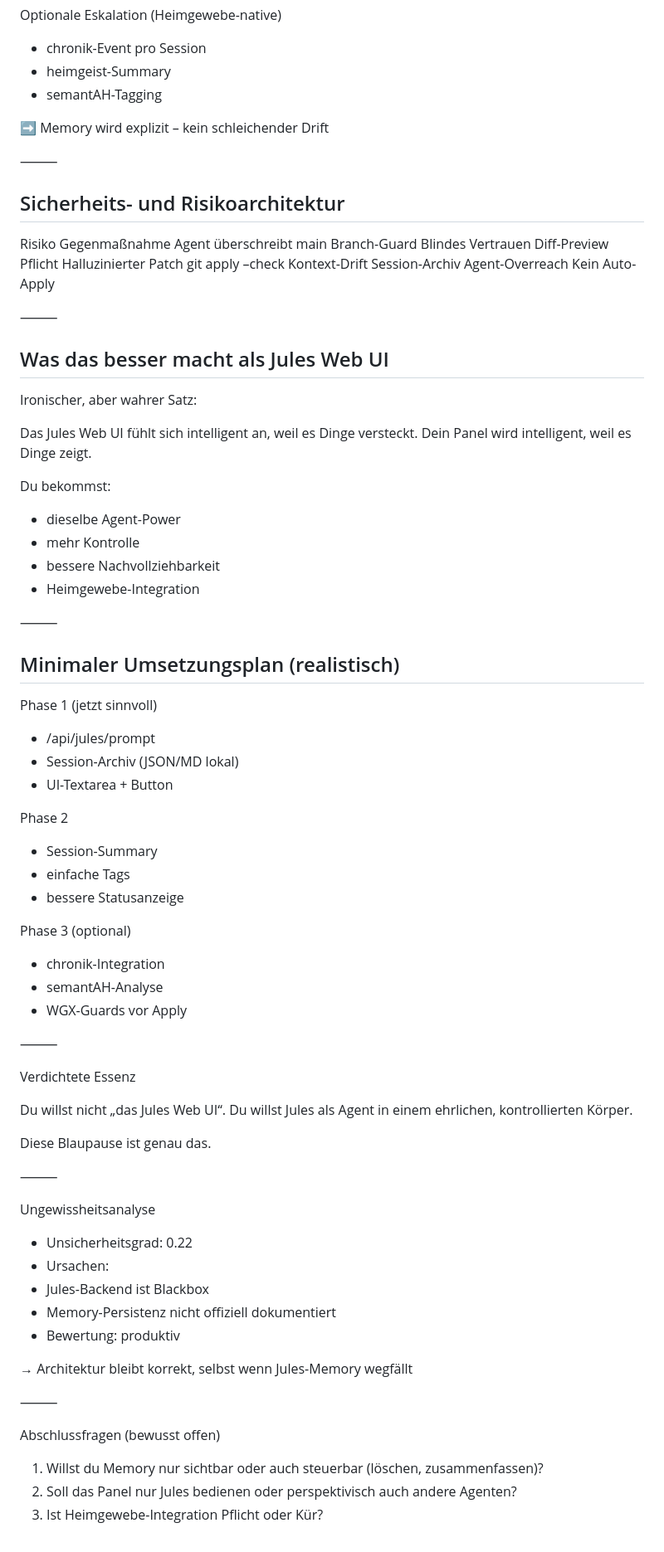
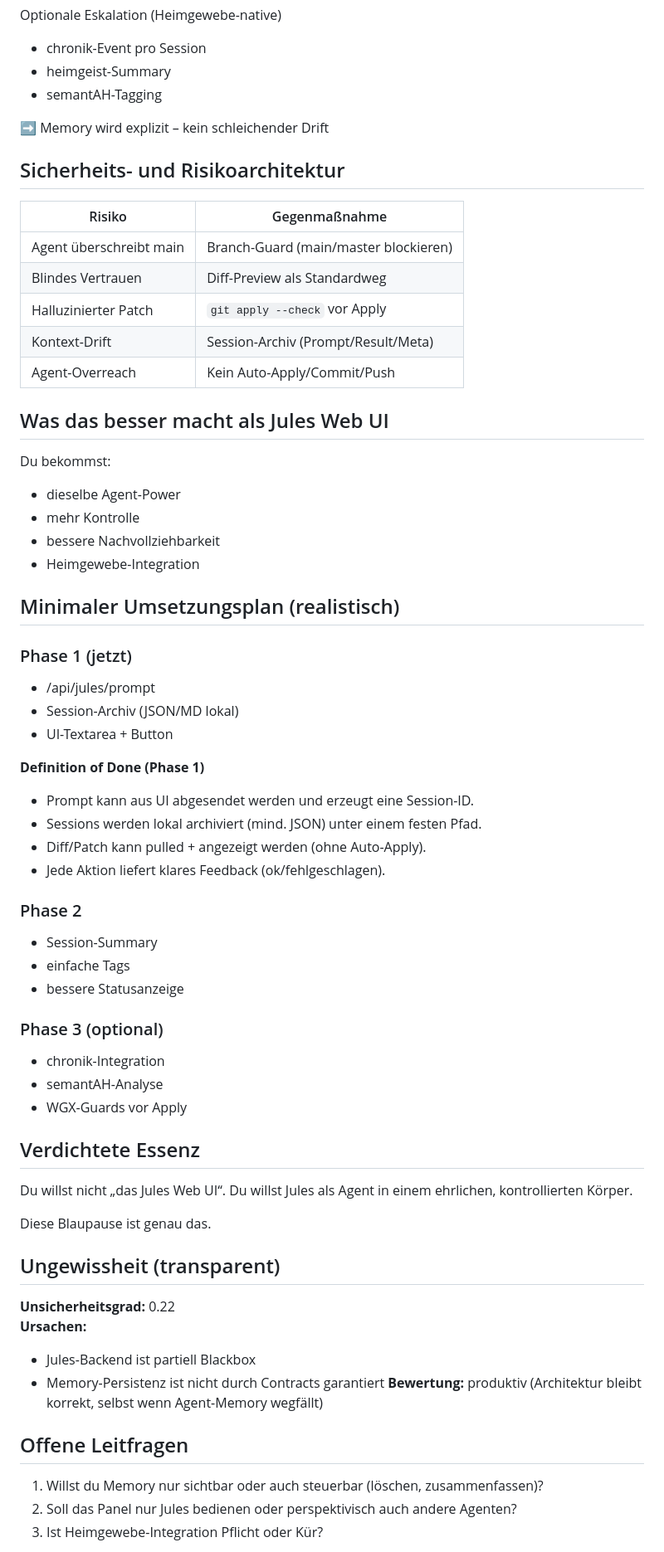
Before and after one commit to heimgewebe/agent-control-surface, a Markdown page: docs/blaupause.md, the part around one of its changes. Shown at 83% size. GitHub-like rendering.

Commit message:
docs: restructure blaupause.md - remove chatty tone, add DoD and glossary
Co-authored-by: alexdermohr <216529510+alexdermohr@users.noreply.github.com>

```diff
--- a/docs/blaupause.md
+++ b/docs/blaupause.md
@@ -242,26 +219,17 @@ Optionale Eskalation (Heimgewebe-native)
 
 ➡️ Memory wird explizit – kein schleichender Drift
 
-⸻
-
 ## Sicherheits- und Risikoarchitektur
 
-Risiko  Gegenmaßnahme
-Agent überschreibt main  Branch-Guard
-Blindes Vertrauen  Diff-Preview Pflicht
-Halluzinierter Patch  git apply –check
-Kontext-Drift  Session-Archiv
-Agent-Overreach  Kein Auto-Apply
-
-⸻
+| Risiko | Gegenmaßnahme |
+|---|---|
+| Agent überschreibt main | Branch-Guard (main/master blockieren) |
+| Blindes Vertrauen | Diff-Preview als Standardweg |
+| Halluzinierter Patch | `git apply --check` vor Apply |
+| Kontext-Drift | Session-Archiv (Prompt/Result/Meta) |
+| Agent-Overreach | Kein Auto-Apply/Commit/Push |
 
 ## Was das besser macht als Jules Web UI
-
-Ironischer, aber wahrer Satz:
-
-Das Jules Web UI fühlt sich intelligent an,
-weil es Dinge versteckt.
-Dein Panel wird intelligent, weil es Dinge zeigt.
 
 Du bekommst:
 
@@ -270,31 +238,33 @@ Du bekommst:
 - bessere Nachvollziehbarkeit
 - Heimgewebe-Integration
 
-⸻
-
 ## Minimaler Umsetzungsplan (realistisch)
 
-Phase 1 (jetzt sinnvoll)
+### Phase 1 (jetzt)
 
 - /api/jules/prompt
 - Session-Archiv (JSON/MD lokal)
 - UI-Textarea + Button
 
-Phase 2
+**Definition of Done (Phase 1)**
+- Prompt kann aus UI abgesendet werden und erzeugt eine Session-ID.
+- Sessions werden lokal archiviert (mind. JSON) unter einem festen Pfad.
+- Diff/Patch kann pulled + angezeigt werden (ohne Auto-Apply).
+- Jede Aktion liefert klares Feedback (ok/fehlgeschlagen).
+
+### Phase 2
 
 - Session-Summary
 - einfache Tags
 - bessere Statusanzeige
 
-Phase 3 (optional)
+### Phase 3 (optional)
 
 - chronik-Integration
 - semantAH-Analyse
 - WGX-Guards vor Apply
 
-⸻
-
-Verdichtete Essenz
+## Verdichtete Essenz
 
 Du willst nicht „das Jules Web UI“.
 Du willst Jules als Agent
@@ -302,21 +272,15 @@ in einem ehrlichen, kontrollierten Körper.
 
 Diese Blaupause ist genau das.
 
-⸻
+## Ungewissheit (transparent)
 
-Ungewissheitsanalyse
+**Unsicherheitsgrad:** 0.22
+**Ursachen:**
+- Jules-Backend ist partiell Blackbox
+- Memory-Persistenz ist nicht durch Contracts garantiert
+**Bewertung:** produktiv (Architektur bleibt korrekt, selbst wenn Agent-Memory wegfällt)
 
-- Unsicherheitsgrad: 0.22
-- Ursachen:
-- Jules-Backend ist Blackbox
-- Memory-Persistenz nicht offiziell dokumentiert
-- Bewertung: produktiv
-
-→ Architektur bleibt korrekt, selbst wenn Jules-Memory wegfällt
-
-⸻
-
-Abschlussfragen (bewusst offen)
+## Offene Leitfragen
 
 1. Willst du Memory nur sichtbar oder auch steuerbar (löschen, zusammenfassen)?
 2. Soll das Panel nur Jules bedienen oder perspektivisch auch andere Agenten?
```
Also changed, not shown: other parts of docs/blaupause.md (+22 -41 lines).
